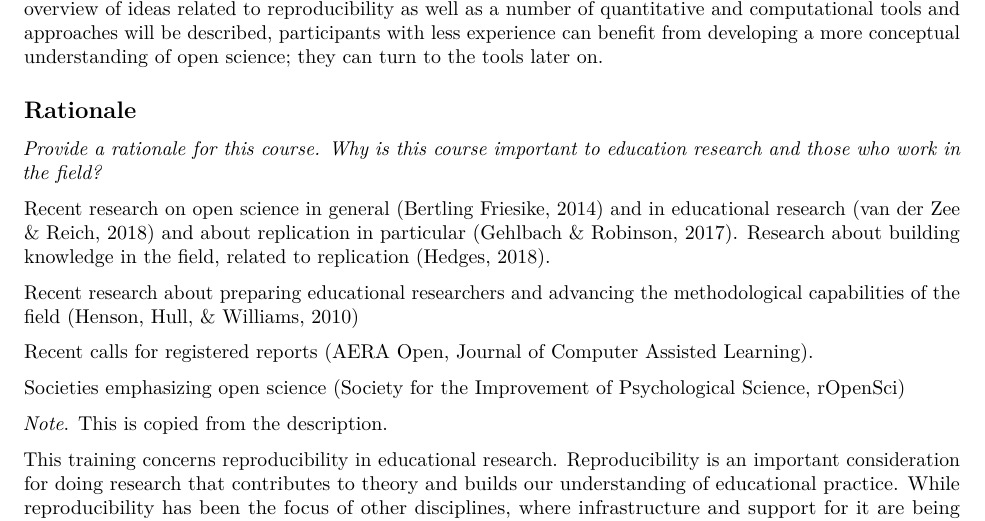
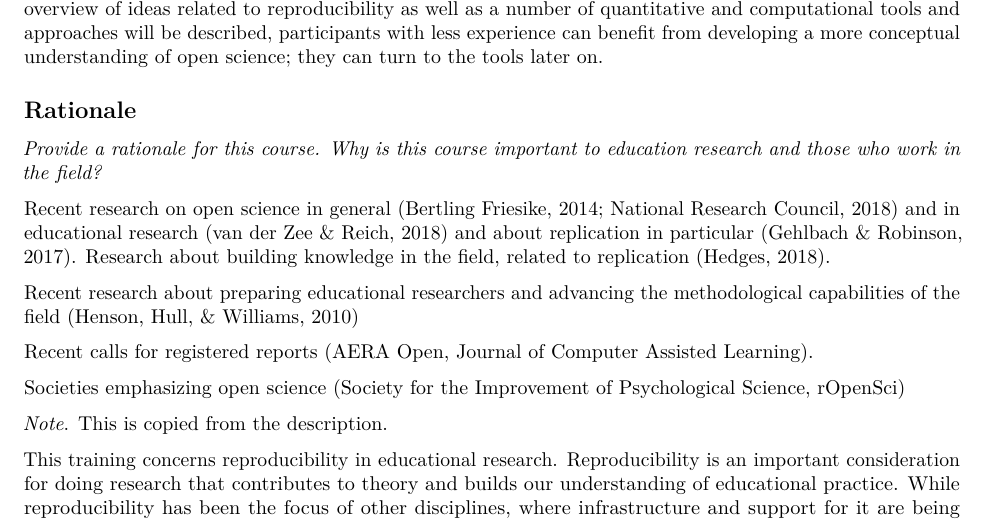
Before and after one commit to ResearchTransparency/rr_aera19, an R Markdown document (III_narrative.Rmd): part of page 1 of 2, cut so that both start at the same text. Rendered offline with R 4.5, knitr and Pandoc, then LaTeX, with nearby package versions.

Commit message:
add citation to National Research Council report

```diff
--- a/III_narrative.Rmd
+++ b/III_narrative.Rmd
@@ -27,7 +27,7 @@ Target audience includes graduate students, emerging or early-career researchers
 
 *Provide a rationale for this course. Why is this course important to education research and those who work in the field?*
 
-Recent research on open science in general (Bertling  Friesike, 2014) and in educational research (van der Zee & Reich, 2018) and about replication in particular (Gehlbach & Robinson, 2017). Research about building knowledge in the field, related to replication (Hedges, 2018).
+Recent research on open science in general (Bertling  Friesike, 2014; National Research Council, 2018) and in educational research (van der Zee & Reich, 2018) and about replication in particular (Gehlbach & Robinson, 2017). Research about building knowledge in the field, related to replication (Hedges, 2018).
 
 Recent research about preparing educational researchers and advancing the methodological capabilities of the field (Henson, Hull, & Williams, 2010)
 
```
